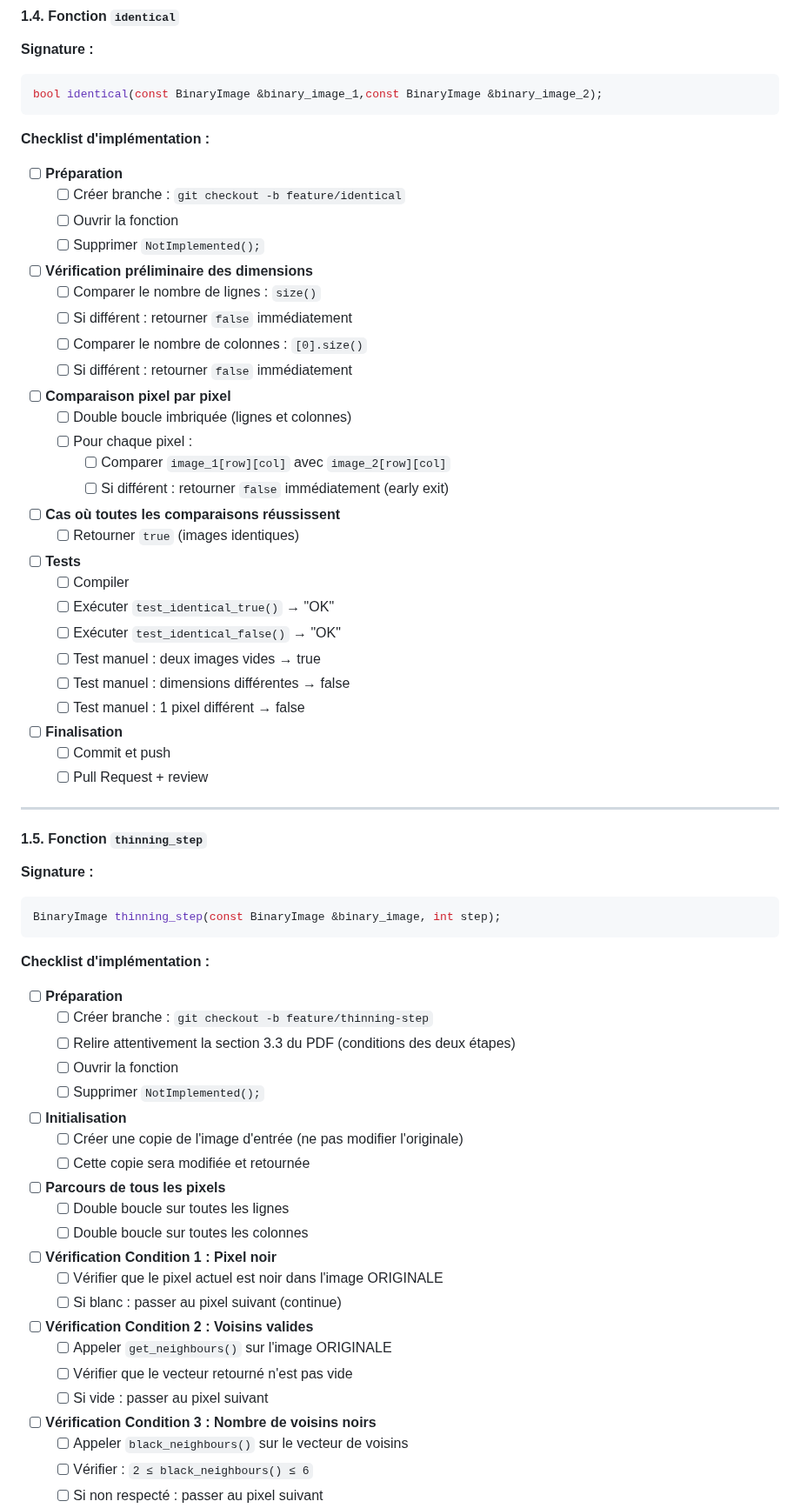
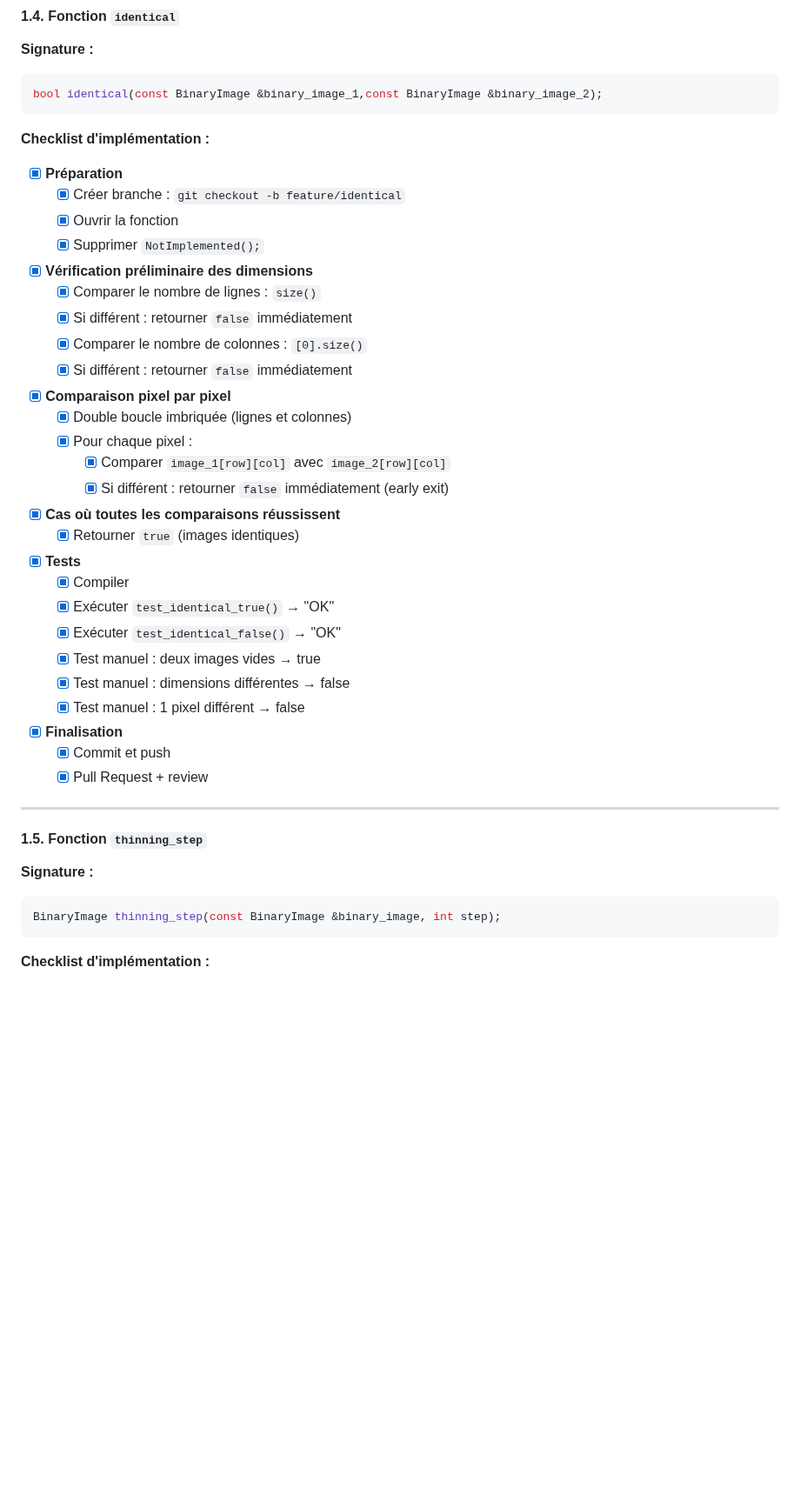
Before and after one commit to megaray/Fingerprint-2025, a Markdown page: README.md, the part around one of its changes. Shown at 87% size. GitHub-like rendering; blank space fills up the shorter version.

Commit message:
Complete implementation checklist in README
Updated implementation checklist to mark all steps as completed.

```diff
--- a/README.md
+++ b/README.md
@@ -335,37 +335,37 @@ bool identical(const BinaryImage &binary_image_1,const BinaryImage &binary_image
 
 **Checklist d'implémentation :**
 
-- [ ] **Préparation**
-  - [ ] Créer branche : `git checkout -b feature/identical`
-  - [ ] Ouvrir la fonction
-  - [ ] Supprimer `NotImplemented();`
-
-- [ ] **Vérification préliminaire des dimensions**
-  - [ ] Comparer le nombre de lignes : `size()`
-  - [ ] Si différent : retourner `false` immédiatement
-  - [ ] Comparer le nombre de colonnes : `[0].size()`
-  - [ ] Si différent : retourner `false` immédiatement
-
-- [ ] **Comparaison pixel par pixel**
-  - [ ] Double boucle imbriquée (lignes et colonnes)
-  - [ ] Pour chaque pixel :
-    - [ ] Comparer `image_1[row][col]` avec `image_2[row][col]`
-    - [ ] Si différent : retourner `false` immédiatement (early exit)
-
-- [ ] **Cas où toutes les comparaisons réussissent**
-  - [ ] Retourner `true` (images identiques)
-
-- [ ] **Tests**
-  - [ ] Compiler
-  - [ ] Exécuter `test_identical_true()` → "OK"
-  - [ ] Exécuter `test_identical_false()` → "OK"
-  - [ ] Test manuel : deux images vides → true
-  - [ ] Test manuel : dimensions différentes → false
-  - [ ] Test manuel : 1 pixel différent → false
-
-- [ ] **Finalisation**
-  - [ ] Commit et push
-  - [ ] Pull Request + review
+- [x] **Préparation**
+  - [x] Créer branche : `git checkout -b feature/identical`
+  - [x] Ouvrir la fonction
+  - [x] Supprimer `NotImplemented();`
+
+- [x] **Vérification préliminaire des dimensions**
+  - [x] Comparer le nombre de lignes : `size()`
+  - [x] Si différent : retourner `false` immédiatement
+  - [x] Comparer le nombre de colonnes : `[0].size()`
+  - [x] Si différent : retourner `false` immédiatement
+
+- [x] **Comparaison pixel par pixel**
+  - [x] Double boucle imbriquée (lignes et colonnes)
+  - [x] Pour chaque pixel :
+    - [x] Comparer `image_1[row][col]` avec `image_2[row][col]`
+    - [x] Si différent : retourner `false` immédiatement (early exit)
+
+- [x] **Cas où toutes les comparaisons réussissent**
+  - [x] Retourner `true` (images identiques)
+
+- [x] **Tests**
+  - [x] Compiler
+  - [x] Exécuter `test_identical_true()` → "OK"
+  - [x] Exécuter `test_identical_false()` → "OK"
+  - [x] Test manuel : deux images vides → true
+  - [x] Test manuel : dimensions différentes → false
+  - [x] Test manuel : 1 pixel différent → false
+
+- [x] **Finalisation**
+  - [x] Commit et push
+  - [x] Pull Request + review
 
 ---
 
@@ -378,31 +378,3 @@ BinaryImage thinning_step(const BinaryImage &binary_image, int step);
 
 **Checklist d'implémentation :**
 
-- [ ] **Préparation**
-  - [ ] Créer branche : `git checkout -b feature/thinning-step`
-  - [ ] Relire attentivement la section 3.3 du PDF (conditions des deux étapes)
-  - [ ] Ouvrir la fonction
-  - [ ] Supprimer `NotImplemented();`
-
-- [ ] **Initialisation**
-  - [ ] Créer une copie de l'image d'entrée (ne pas modifier l'originale)
-  - [ ] Cette copie sera modifiée et retournée
-
-- [ ] **Parcours de tous les pixels**
-  - [ ] Double boucle sur toutes les lignes
-  - [ ] Double boucle sur toutes les colonnes
-
-- [ ] **Vérification Condition 1 : Pixel noir**
-  - [ ] Vérifier que le pixel actuel est noir dans l'image ORIGINALE
-  - [ ] Si blanc : passer au pixel suivant (continue)
-
-- [ ] **Vérification Condition 2 : Voisins valides**
-  - [ ] Appeler `get_neighbours()` sur l'image ORIGINALE
-  - [ ] Vérifier que le vecteur retourné n'est pas vide
-  - [ ] Si vide : passer au pixel suivant
-
-- [ ] **Vérification Condition 3 : Nombre de voisins noirs**
-  - [ ] Appeler `black_neighbours()` sur le vecteur de voisins
-  - [ ] Vérifier : `2 ≤ black_neighbours() ≤ 6`
-  - [ ] Si non respecté : passer au pixel suivant
-
```
Also changed, not shown: other parts of README.md (+159 -131 lines).
